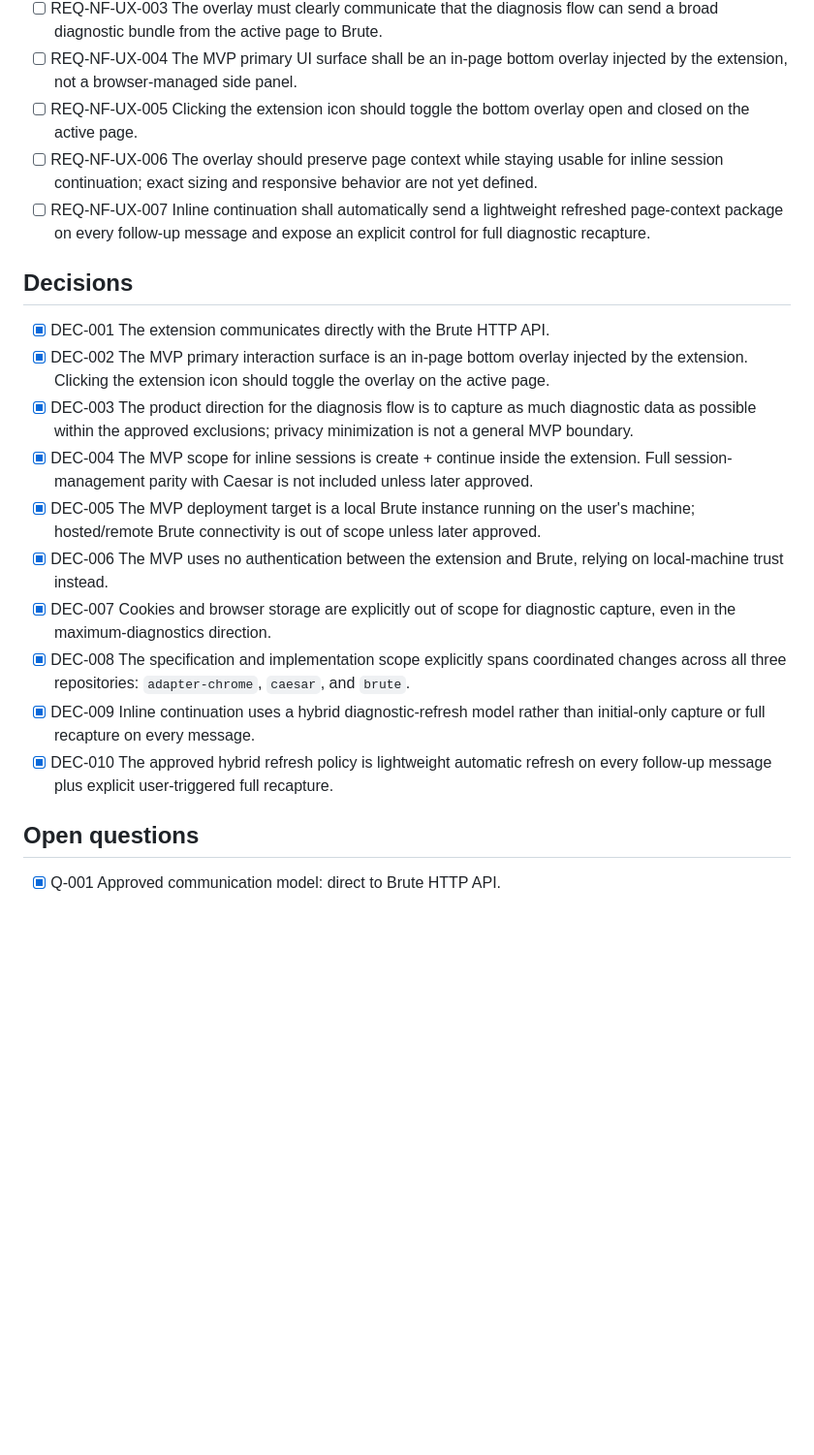
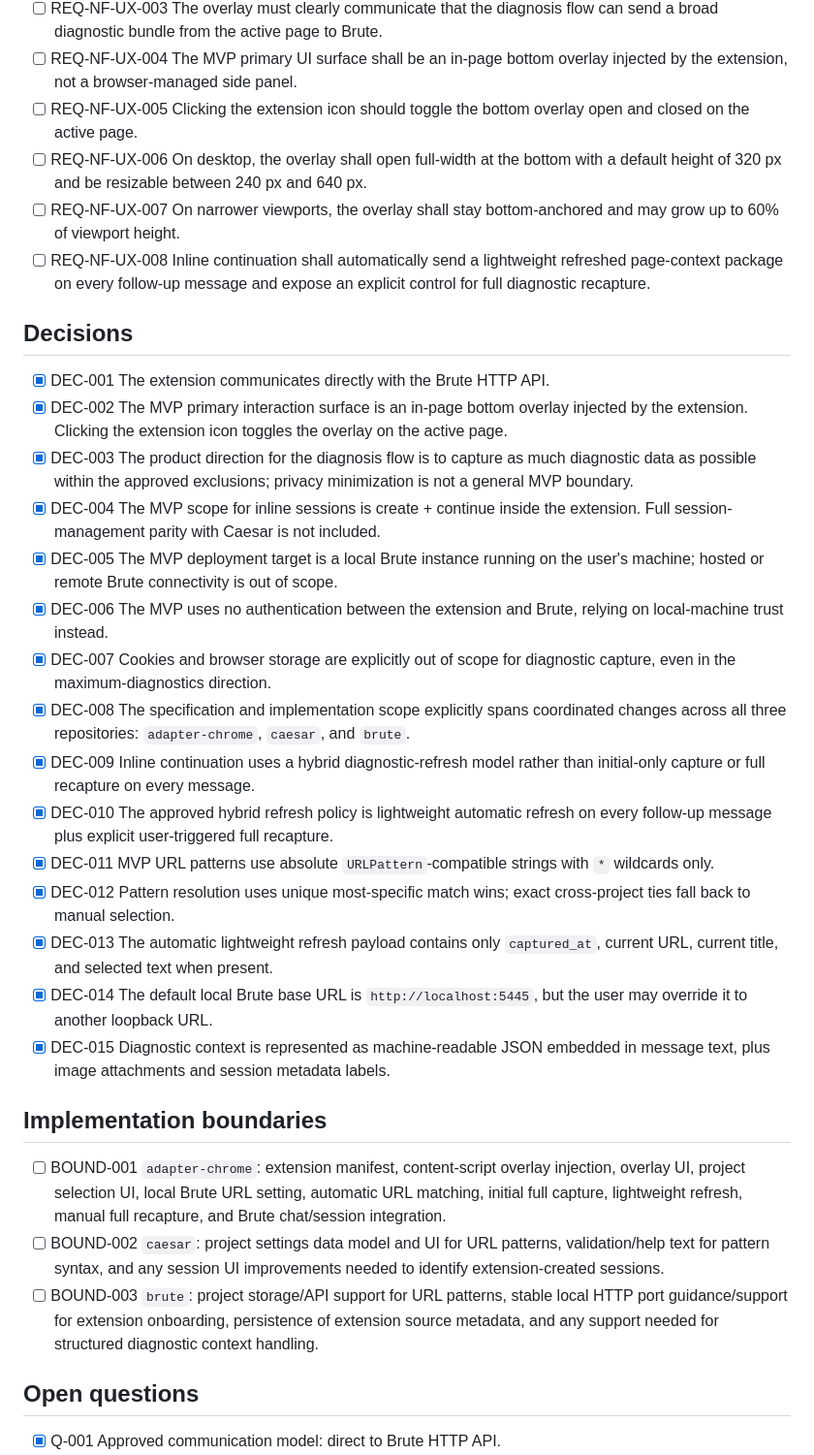
Before and after one commit to A2gent/adapter-chrome, a Markdown page: docs/initial-spec.md, the part around one of its changes. Shown at 97% size. Rendered like a GitHub page; blank space fills up the shorter version.

```diff
--- a/docs/initial-spec.md
+++ b/docs/initial-spec.md
@@ -82,20 +93,31 @@ caesar and brute project repos are in ~/git/a2gent/ folder
 - [ ] REQ-NF-UX-003 The overlay must clearly communicate that the diagnosis flow can send a broad diagnostic bundle from the active page to Brute.
 - [ ] REQ-NF-UX-004 The MVP primary UI surface shall be an in-page bottom overlay injected by the extension, not a browser-managed side panel.
 - [ ] REQ-NF-UX-005 Clicking the extension icon should toggle the bottom overlay open and closed on the active page.
-- [ ] REQ-NF-UX-006 The overlay should preserve page context while staying usable for inline session continuation; exact sizing and responsive behavior are not yet defined.
-- [ ] REQ-NF-UX-007 Inline continuation shall automatically send a lightweight refreshed page-context package on every follow-up message and expose an explicit control for full diagnostic recapture.
+- [ ] REQ-NF-UX-006 On desktop, the overlay shall open full-width at the bottom with a default height of 320 px and be resizable between 240 px and 640 px.
+- [ ] REQ-NF-UX-007 On narrower viewports, the overlay shall stay bottom-anchored and may grow up to 60% of viewport height.
+- [ ] REQ-NF-UX-008 Inline continuation shall automatically send a lightweight refreshed page-context package on every follow-up message and expose an explicit control for full diagnostic recapture.
 
 ## Decisions
 - [x] DEC-001 The extension communicates directly with the Brute HTTP API.
-- [x] DEC-002 The MVP primary interaction surface is an in-page bottom overlay injected by the extension. Clicking the extension icon should toggle the overlay on the active page.
+- [x] DEC-002 The MVP primary interaction surface is an in-page bottom overlay injected by the extension. Clicking the extension icon toggles the overlay on the active page.
 - [x] DEC-003 The product direction for the diagnosis flow is to capture as much diagnostic data as possible within the approved exclusions; privacy minimization is not a general MVP boundary.
-- [x] DEC-004 The MVP scope for inline sessions is create + continue inside the extension. Full session-management parity with Caesar is not included unless later approved.
-- [x] DEC-005 The MVP deployment target is a local Brute instance running on the user's machine; hosted/remote Brute connectivity is out of scope unless later approved.
+- [x] DEC-004 The MVP scope for inline sessions is create + continue inside the extension. Full session-management parity with Caesar is not included.
+- [x] DEC-005 The MVP deployment target is a local Brute instance running on the user's machine; hosted or remote Brute connectivity is out of scope.
 - [x] DEC-006 The MVP uses no authentication between the extension and Brute, relying on local-machine trust instead.
 - [x] DEC-007 Cookies and browser storage are explicitly out of scope for diagnostic capture, even in the maximum-diagnostics direction.
 - [x] DEC-008 The specification and implementation scope explicitly spans coordinated changes across all three repositories: `adapter-chrome`, `caesar`, and `brute`.
 - [x] DEC-009 Inline continuation uses a hybrid diagnostic-refresh model rather than initial-only capture or full recapture on every message.
 - [x] DEC-010 The approved hybrid refresh policy is lightweight automatic refresh on every follow-up message plus explicit user-triggered full recapture.
+- [x] DEC-011 MVP URL patterns use absolute `URLPattern`-compatible strings with `*` wildcards only.
+- [x] DEC-012 Pattern resolution uses unique most-specific match wins; exact cross-project ties fall back to manual selection.
+- [x] DEC-013 The automatic lightweight refresh payload contains only `captured_at`, current URL, current title, and selected text when present.
+- [x] DEC-014 The default local Brute base URL is `http://localhost:5445`, but the user may override it to another loopback URL.
+- [x] DEC-015 Diagnostic context is represented as machine-readable JSON embedded in message text, plus image attachments and session metadata labels.
+
+## Implementation boundaries
+- [ ] BOUND-001 `adapter-chrome`: extension manifest, content-script overlay injection, overlay UI, project selection UI, local Brute URL setting, automatic URL matching, initial full capture, lightweight refresh, manual full recapture, and Brute chat/session integration.
+- [ ] BOUND-002 `caesar`: project settings data model and UI for URL patterns, validation/help text for pattern syntax, and any session UI improvements needed to identify extension-created sessions.
+- [ ] BOUND-003 `brute`: project storage/API support for URL patterns, stable local HTTP port guidance/support for extension onboarding, persistence of extension source metadata, and any support needed for structured diagnostic context handling.
 
 ## Open questions
 - [x] Q-001 Approved communication model: direct to Brute HTTP API.
```
Also changed, not shown: other parts of docs/initial-spec.md (+44 -33 lines).
